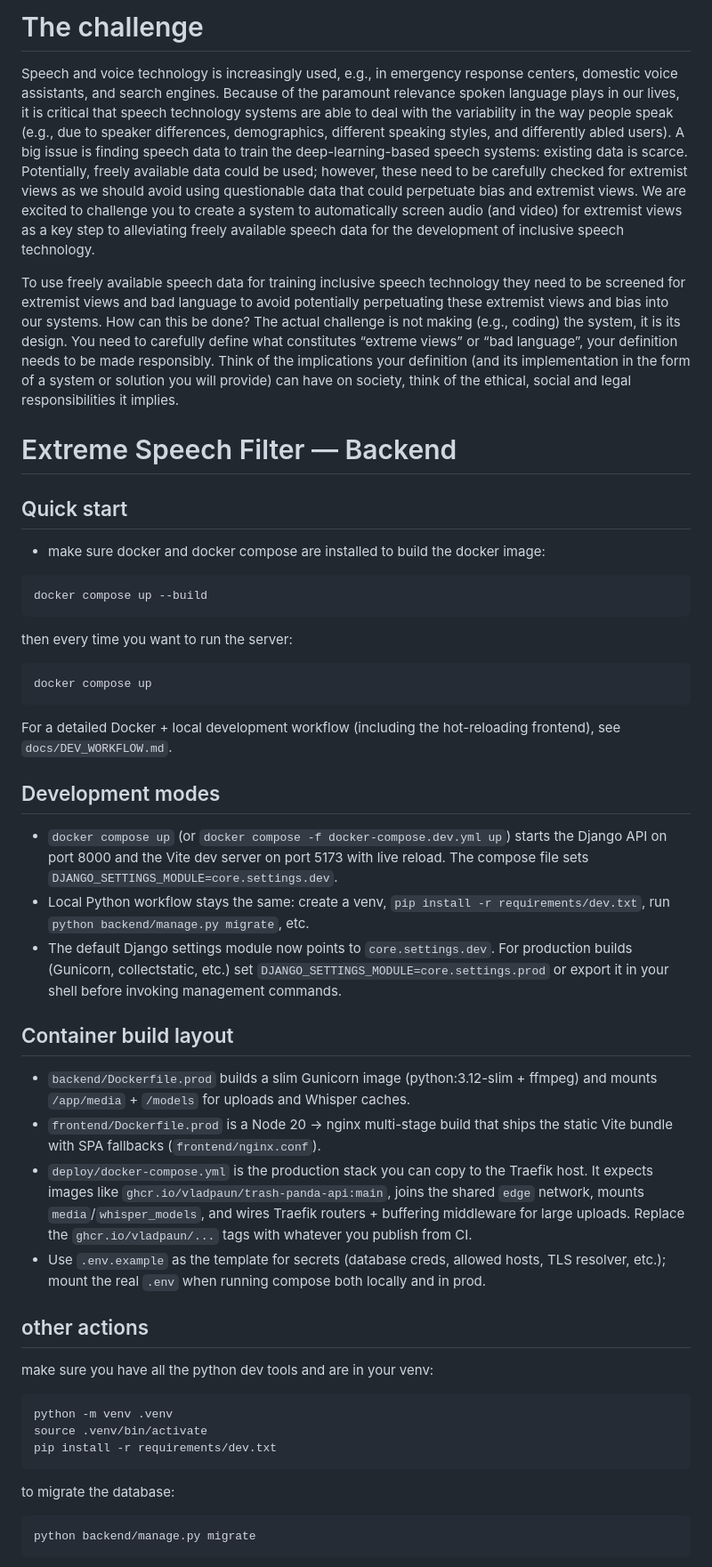
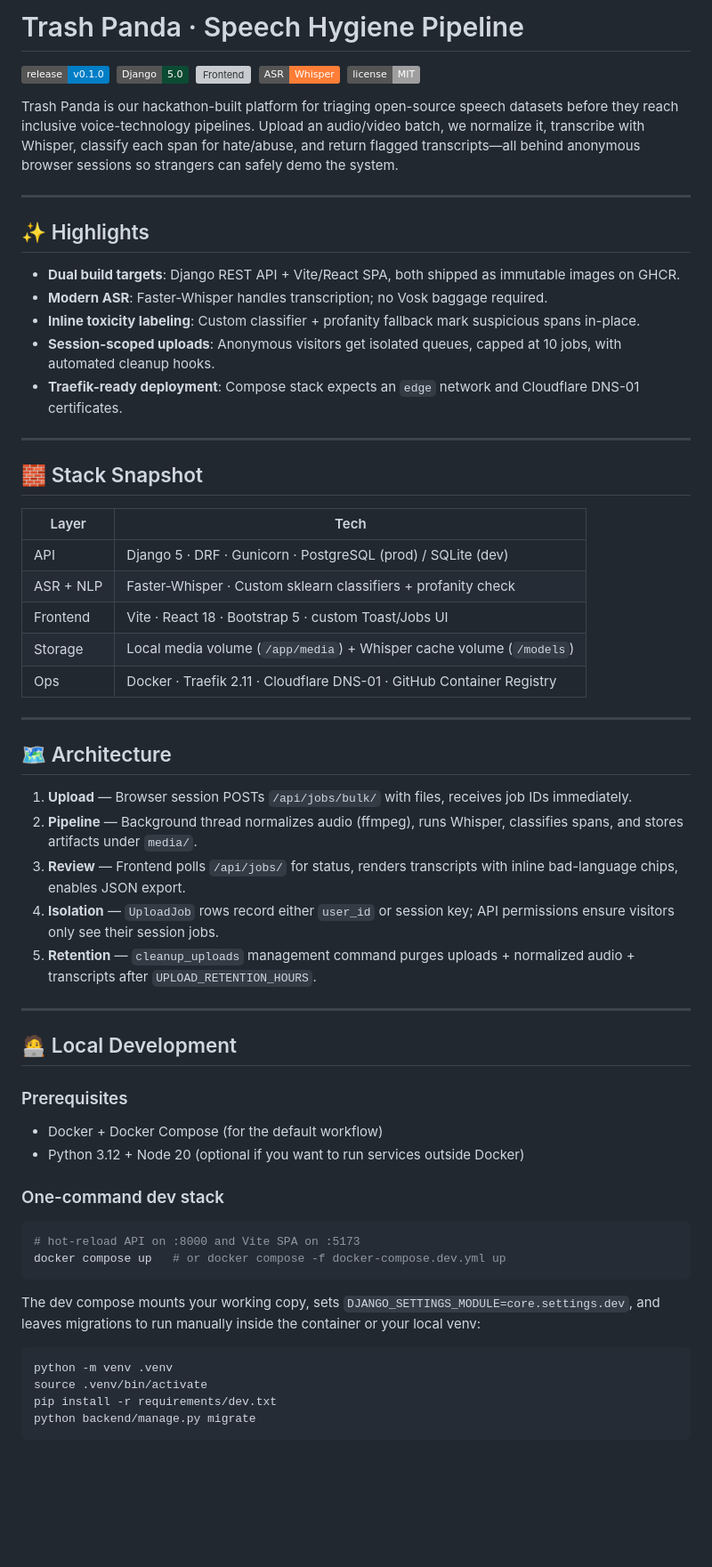
Before and after one commit to vladpaun1/JunctionX-Delft, a Markdown page: README.md, the part around one of its changes. Shown at 89% size. GitHub-like rendering; badges without logos; blank space fills up the shorter version; grey boxes are pictures that could not be loaded.

````diff
--- a/README.md
+++ b/README.md
@@ -1,43 +1,66 @@
-# The challenge
+# Trash Panda · Speech Hygiene Pipeline
 
-Speech and voice technology is increasingly used, e.g., in emergency response centers, domestic voice assistants, and search engines. Because of the paramount relevance spoken language plays in our lives, it is critical that speech technology systems are able to
-deal with the variability in the way people speak (e.g., due to speaker differences, demographics, different speaking styles, and differently abled users). A big issue is finding speech data to train the deep-learning-based speech systems: existing data is scarce. Potentially, freely available data could be used; however, these need to be carefully checked for extremist views as we should avoid using questionable data that could perpetuate bias and extremist views. We are excited to challenge you to create a system to automatically screen audio (and video) for extremist views as a key step to alleviating freely available speech data for the development of inclusive speech technology.
+[![Release](https://img.shields.io/badge/release-v0.1.0-blue.svg)](#releases)
+[![Backend](https://img.shields.io/badge/Django-5.0-0C4B33?logo=django&logoColor=fff)](backend)
+[![Frontend](https://img.shields.io/badge/Vite%2FReact-5.0-646CFF?logo=vite&logoColor=fff)](frontend)
+[![ASR](https://img.shields.io/badge/ASR-Whisper-orange)](backend/services/asr)
+[![License](https://img.shields.io/badge/license-MIT-lightgrey.svg)](LICENSE)
 
-To use freely available speech data for training inclusive speech technology they need to be screened for extremist views and bad language to avoid potentially perpetuating these extremist views and bias into our systems. How can this be done? The actual challenge is not making (e.g., coding) the system, it is its design. You need to carefully define what constitutes “extreme views” or “bad language”, your definition needs to be made responsibly. Think of the implications your definition (and its implementation in the form of a system or solution you will provide) can have on society, think of the ethical, social and legal responsibilities it implies.
+Trash Panda is our hackathon-built platform for triaging open-source speech datasets before they reach inclusive voice-technology pipelines. Upload an audio/video batch, we normalize it, transcribe with Whisper, classify each span for hate/abuse, and return flagged transcripts—all behind anonymous browser sessions so strangers can safely demo the system.
 
-# Extreme Speech Filter — Backend
+---
 
-## Quick start
-- make sure docker and docker compose are installed
-to build the docker image:
+## ✨ Highlights
+
+- **Dual build targets**: Django REST API + Vite/React SPA, both shipped as immutable images on GHCR.
+- **Modern ASR**: Faster-Whisper handles transcription; no Vosk baggage required.
+- **Inline toxicity labeling**: Custom classifier + profanity fallback mark suspicious spans in-place.
+- **Session-scoped uploads**: Anonymous visitors get isolated queues, capped at 10 jobs, with automated cleanup hooks.
+- **Traefik-ready deployment**: Compose stack expects an `edge` network and Cloudflare DNS-01 certificates.
+
+---
+
+## 🧱 Stack Snapshot
+
+| Layer        | Tech                                                         |
+| ------------ | ------------------------------------------------------------ |
+| API          | Django 5 · DRF · Gunicorn · PostgreSQL (prod) / SQLite (dev) |
+| ASR + NLP    | Faster-Whisper · Custom sklearn classifiers + profanity check |
+| Frontend     | Vite · React 18 · Bootstrap 5 · custom Toast/Jobs UI         |
+| Storage      | Local media volume (`/app/media`) + Whisper cache volume (`/models`) |
+| Ops          | Docker · Traefik 2.11 · Cloudflare DNS-01 · GitHub Container Registry |
+
+---
+
+## 🗺️ Architecture
+
+1. **Upload** — Browser session POSTs `/api/jobs/bulk/` with files, receives job IDs immediately.
+2. **Pipeline** — Background thread normalizes audio (ffmpeg), runs Whisper, classifies spans, and stores artifacts under `media/`.
+3. **Review** — Frontend polls `/api/jobs/` for status, renders transcripts with inline bad-language chips, enables JSON export.
+4. **Isolation** — `UploadJob` rows record either `user_id` or session key; API permissions ensure visitors only see their session jobs.
+5. **Retention** — `cleanup_uploads` management command purges uploads + normalized audio + transcripts after `UPLOAD_RETENTION_HOURS`.
+
+---
+
+## 🧑‍💻 Local Development
+
+### Prerequisites
+
+- Docker + Docker Compose (for the default workflow)
+- Python 3.12 + Node 20 (optional if you want to run services outside Docker)
+
+### One-command dev stack
+
 ```bash
-docker compose up --build
+# hot-reload API on :8000 and Vite SPA on :5173
+docker compose up   # or docker compose -f docker-compose.dev.yml up
 ```
-then every time you want to run the server:
-```bash
-docker compose up
-```
-For a detailed Docker + local development workflow (including the hot-reloading frontend), see `docs/DEV_WORKFLOW.md`.
 
-## Development modes
-- `docker compose up` (or `docker compose -f docker-compose.dev.yml up`) starts the Django API on port 8000 and the Vite dev server on port 5173 with live reload. The compose file sets `DJANGO_SETTINGS_MODULE=core.settings.dev`.
-- Local Python workflow stays the same: create a venv, `pip install -r requirements/dev.txt`, run `python backend/manage.py migrate`, etc.
-- The default Django settings module now points to `core.settings.dev`. For production builds (Gunicorn, collectstatic, etc.) set `DJANGO_SETTINGS_MODULE=core.settings.prod` or export it in your shell before invoking management commands.
+The dev compose mounts your working copy, sets `DJANGO_SETTINGS_MODULE=core.settings.dev`, and leaves migrations to run manually inside the container or your local venv:
 
-## Container build layout
-- `backend/Dockerfile.prod` builds a slim Gunicorn image (python:3.12-slim + ffmpeg) and mounts `/app/media` + `/models` for uploads and Whisper caches.
-- `frontend/Dockerfile.prod` is a Node 20 → nginx multi-stage build that ships the static Vite bundle with SPA fallbacks (`frontend/nginx.conf`).
-- `deploy/docker-compose.yml` is the production stack you can copy to the Traefik host. It expects images like `ghcr.io/vladpaun/trash-panda-api:main`, joins the shared `edge` network, mounts `media`/`whisper_models`, and wires Traefik routers + buffering middleware for large uploads. Replace the `ghcr.io/vladpaun/...` tags with whatever you publish from CI.
-- Use `.env.example` as the template for secrets (database creds, allowed hosts, TLS resolver, etc.); mount the real `.env` when running compose both locally and in prod.
-
-## other actions
-make sure you have all the python dev tools and are in your venv:
 ```bash
 python -m venv .venv
 source .venv/bin/activate
 pip install -r requirements/dev.txt
-```
-to migrate the database:
-```bash
 python backend/manage.py migrate
 ```
````
Also changed, not shown: other parts of README.md (+81 -21 lines).
